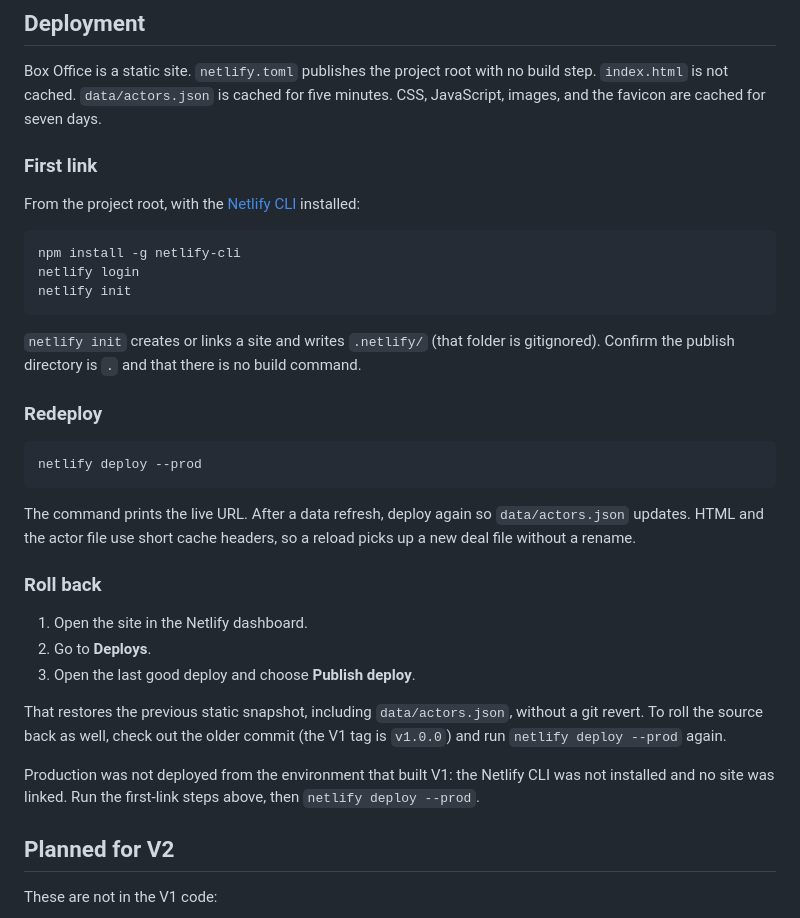
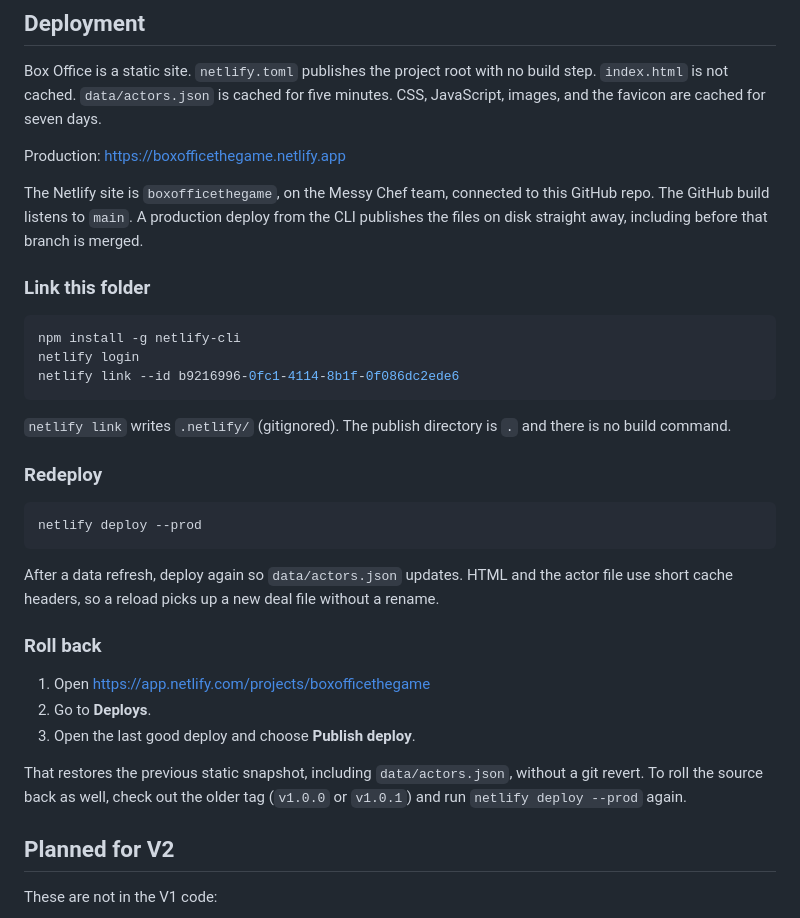
Before and after one commit to Ojspenny123/boxoffice, a Markdown page: README.md, the part around the change. Rendered like a GitHub page.

Commit message:
[V1] Record the production Netlify site
Document boxofficethegame.netlify.app, how to redeploy, and how to roll back.

Co-authored-by: Ojspenny123 <Ojspenny123@users.noreply.github.com>

````diff
--- a/README.md
+++ b/README.md
@@ -51,17 +51,19 @@ Do not commit `.env`. The example file is `.env.example`.
 
 Box Office is a static site. `netlify.toml` publishes the project root with no build step. `index.html` is not cached. `data/actors.json` is cached for five minutes. CSS, JavaScript, images, and the favicon are cached for seven days.
 
-### First link
+Production: https://boxofficethegame.netlify.app
 
-From the project root, with the [Netlify CLI](https://docs.netlify.com/cli/get-started/) installed:
+The Netlify site is `boxofficethegame`, on the Messy Chef team, connected to this GitHub repo. The GitHub build listens to `main`. A production deploy from the CLI publishes the files on disk straight away, including before that branch is merged.
+
+### Link this folder
 
 ```bash
 npm install -g netlify-cli
 netlify login
-netlify init
+netlify link --id b9216996-0fc1-4114-8b1f-0f086dc2ede6
 ```
 
-`netlify init` creates or links a site and writes `.netlify/` (that folder is gitignored). Confirm the publish directory is `.` and that there is no build command.
+`netlify link` writes `.netlify/` (gitignored). The publish directory is `.` and there is no build command.
 
 ### Redeploy
 
@@ -69,17 +71,15 @@ netlify init
 netlify deploy --prod
 ```
 
-The command prints the live URL. After a data refresh, deploy again so `data/actors.json` updates. HTML and the actor file use short cache headers, so a reload picks up a new deal file without a rename.
+After a data refresh, deploy again so `data/actors.json` updates. HTML and the actor file use short cache headers, so a reload picks up a new deal file without a rename.
 
 ### Roll back
 
-1. Open the site in the Netlify dashboard.
+1. Open https://app.netlify.com/projects/boxofficethegame
 2. Go to **Deploys**.
 3. Open the last good deploy and choose **Publish deploy**.
 
-That restores the previous static snapshot, including `data/actors.json`, without a git revert. To roll the source back as well, check out the older commit (the V1 tag is `v1.0.0`) and run `netlify deploy --prod` again.
-
-Production was not deployed from the environment that built V1: the Netlify CLI was not installed and no site was linked. Run the first-link steps above, then `netlify deploy --prod`.
+That restores the previous static snapshot, including `data/actors.json`, without a git revert. To roll the source back as well, check out the older tag (`v1.0.0` or `v1.0.1`) and run `netlify deploy --prod` again.
 
 ## Planned for V2
 
````
